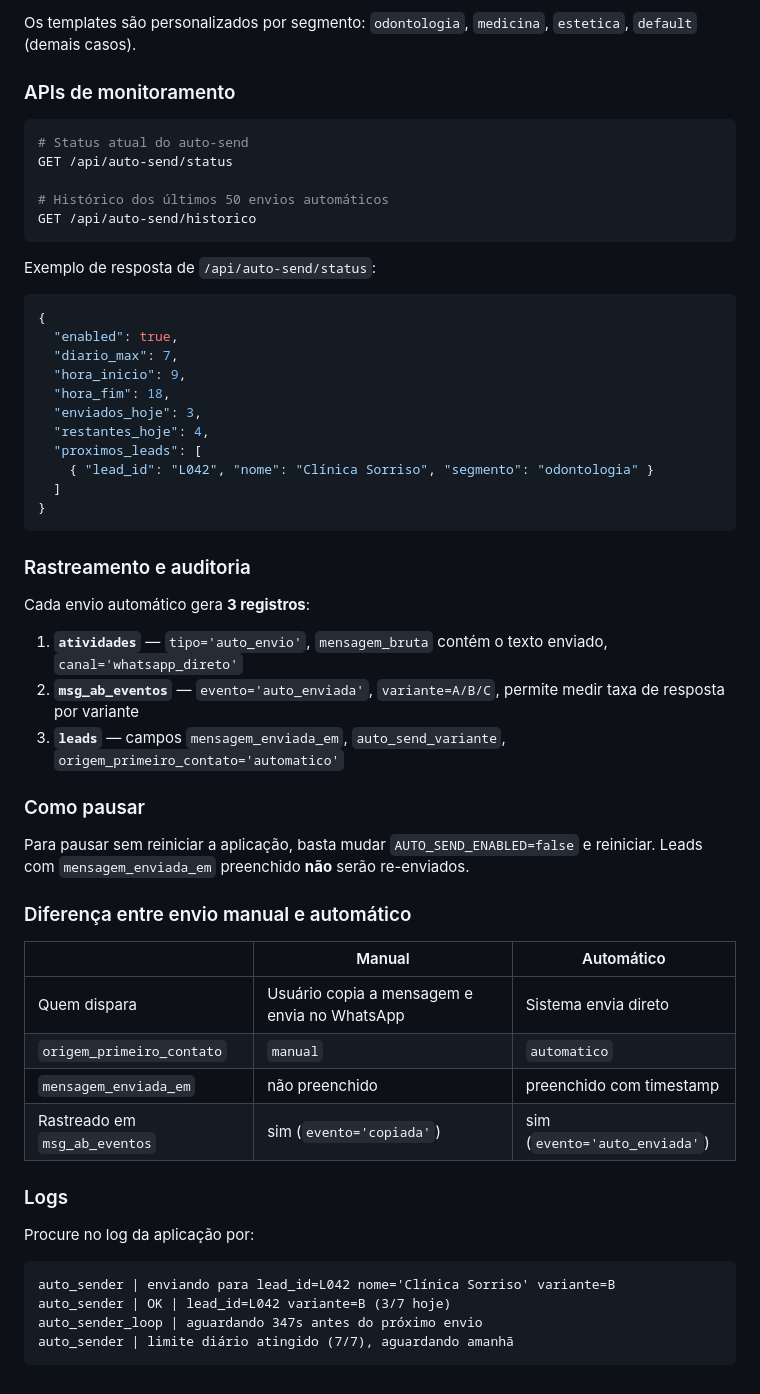
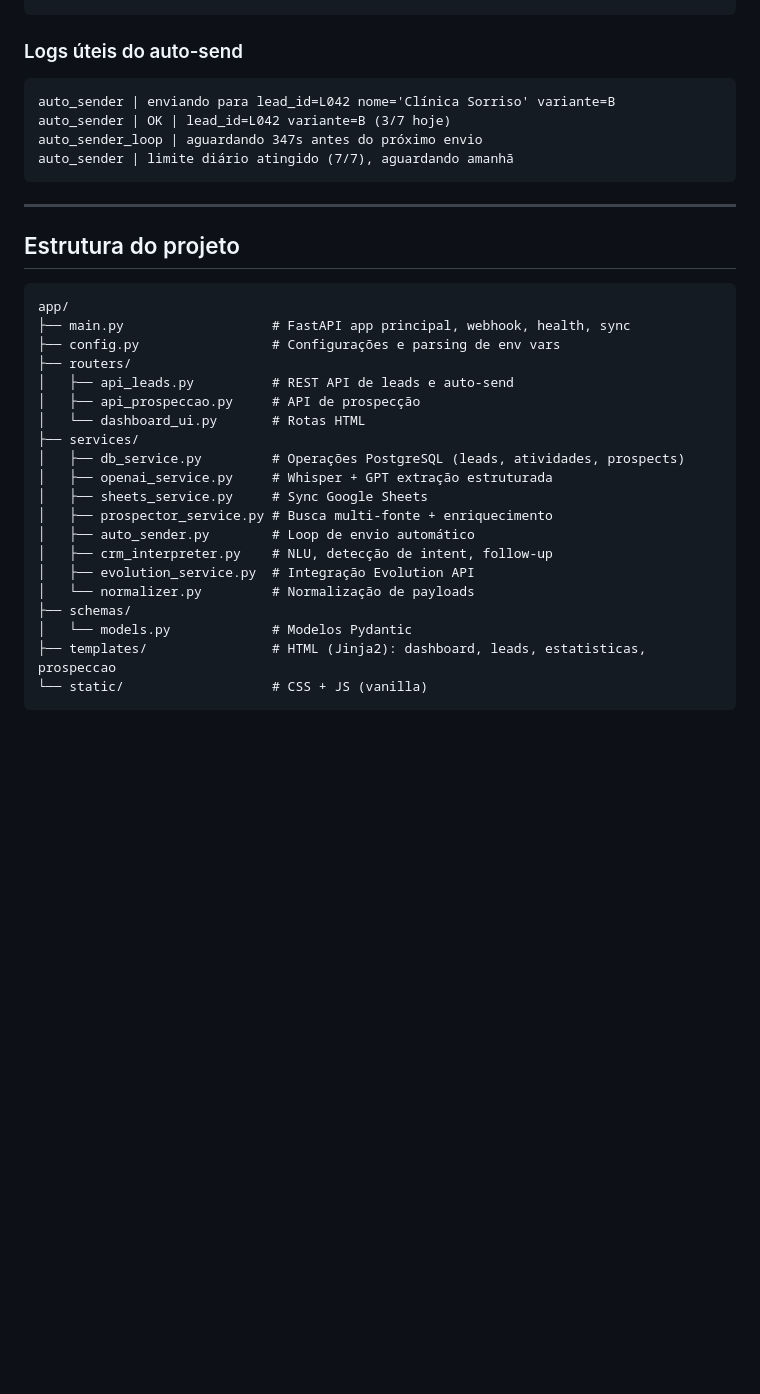
Before and after one commit to Drinhoc/iziprospect, a Markdown page: README.md, the part around one of its changes. Rendered like a GitHub page; blank space fills up the shorter version.

````diff
--- a/README.md
+++ b/README.md
@@ -359,60 +396,4 @@ Cada lead recebe sempre a mesma variante (determinística pelo `lead_id`):
-Os templates são personalizados por segmento: `odontologia`, `medicina`,
-`estetica`, `default` (demais casos).
-
-### APIs de monitoramento
-
-```bash
-# Status atual do auto-send
-GET /api/auto-send/status
-
-# Histórico dos últimos 50 envios automáticos
-GET /api/auto-send/historico
-```
-
-Exemplo de resposta de `/api/auto-send/status`:
-```json
-{
-  "enabled": true,
-  "diario_max": 7,
-  "hora_inicio": 9,
-  "hora_fim": 18,
-  "enviados_hoje": 3,
-  "restantes_hoje": 4,
-  "proximos_leads": [
-    { "lead_id": "L042", "nome": "Clínica Sorriso", "segmento": "odontologia" }
-  ]
-}
-```
-
-### Rastreamento e auditoria
-
-Cada envio automático gera **3 registros**:
-
-1. **`atividades`** — `tipo='auto_envio'`, `mensagem_bruta` contém o texto
-   enviado, `canal='whatsapp_direto'`
-2. **`msg_ab_eventos`** — `evento='auto_enviada'`, `variante=A/B/C`,
-   permite medir taxa de resposta por variante
-3. **`leads`** — campos `mensagem_enviada_em`, `auto_send_variante`,
-   `origem_primeiro_contato='automatico'`
-
-### Como pausar
-
-Para pausar sem reiniciar a aplicação, basta mudar `AUTO_SEND_ENABLED=false`
-e reiniciar. Leads com `mensagem_enviada_em` preenchido **não** serão
-re-enviados.
-
-### Diferença entre envio manual e automático
-
-| | Manual | Automático |
-|---|---|---|
-| Quem dispara | Usuário copia a mensagem e envia no WhatsApp | Sistema envia direto |
-| `origem_primeiro_contato` | `manual` | `automatico` |
-| `mensagem_enviada_em` | não preenchido | preenchido com timestamp |
-| Rastreado em `msg_ab_eventos` | sim (`evento='copiada'`) | sim (`evento='auto_enviada'`) |
-
-### Logs
-
-Procure no log da aplicação por:
+### Logs úteis do auto-send
 
 ```
 auto_sender | enviando para lead_id=L042 nome='Clínica Sorriso' variante=B
@@ -420,3 +401,30 @@ auto_sender | OK | lead_id=L042 variante=B (3/7 hoje)
 auto_sender_loop | aguardando 347s antes do próximo envio
 auto_sender | limite diário atingido (7/7), aguardando amanhã
 ```
+
+---
+
+## Estrutura do projeto
+
+```
+app/
+├── main.py                   # FastAPI app principal, webhook, health, sync
+├── config.py                 # Configurações e parsing de env vars
+├── routers/
+│   ├── api_leads.py          # REST API de leads e auto-send
+│   ├── api_prospeccao.py     # API de prospecção
+│   └── dashboard_ui.py       # Rotas HTML
+├── services/
+│   ├── db_service.py         # Operações PostgreSQL (leads, atividades, prospects)
+│   ├── openai_service.py     # Whisper + GPT extração estruturada
+│   ├── sheets_service.py     # Sync Google Sheets
+│   ├── prospector_service.py # Busca multi-fonte + enriquecimento
+│   ├── auto_sender.py        # Loop de envio automático
+│   ├── crm_interpreter.py    # NLU, detecção de intent, follow-up
+│   ├── evolution_service.py  # Integração Evolution API
+│   └── normalizer.py         # Normalização de payloads
+├── schemas/
+│   └── models.py             # Modelos Pydantic
+├── templates/                # HTML (Jinja2): dashboard, leads, estatisticas, prospeccao
+└── static/                   # CSS + JS (vanilla)
+```
````
Also changed, not shown: other parts of README.md (+328 -291 lines).
